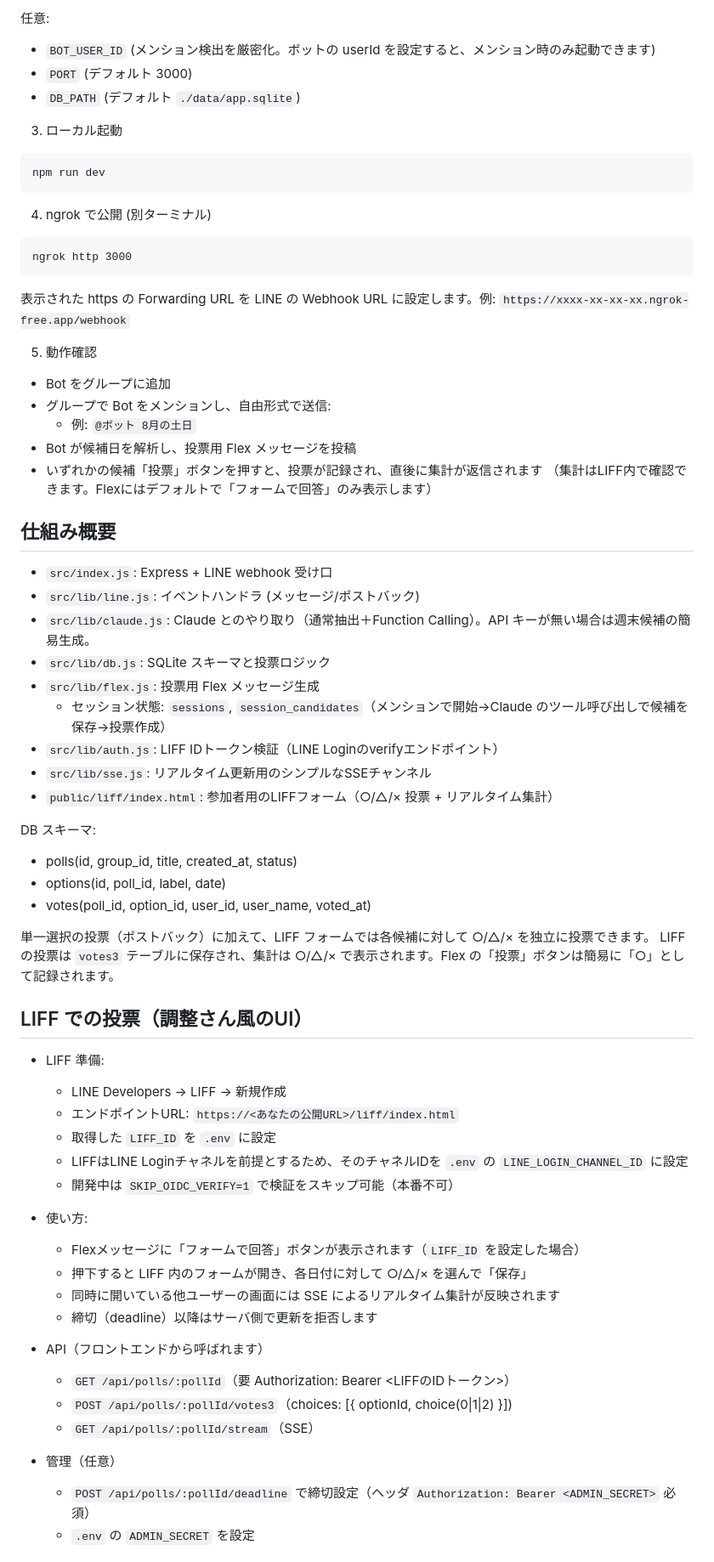
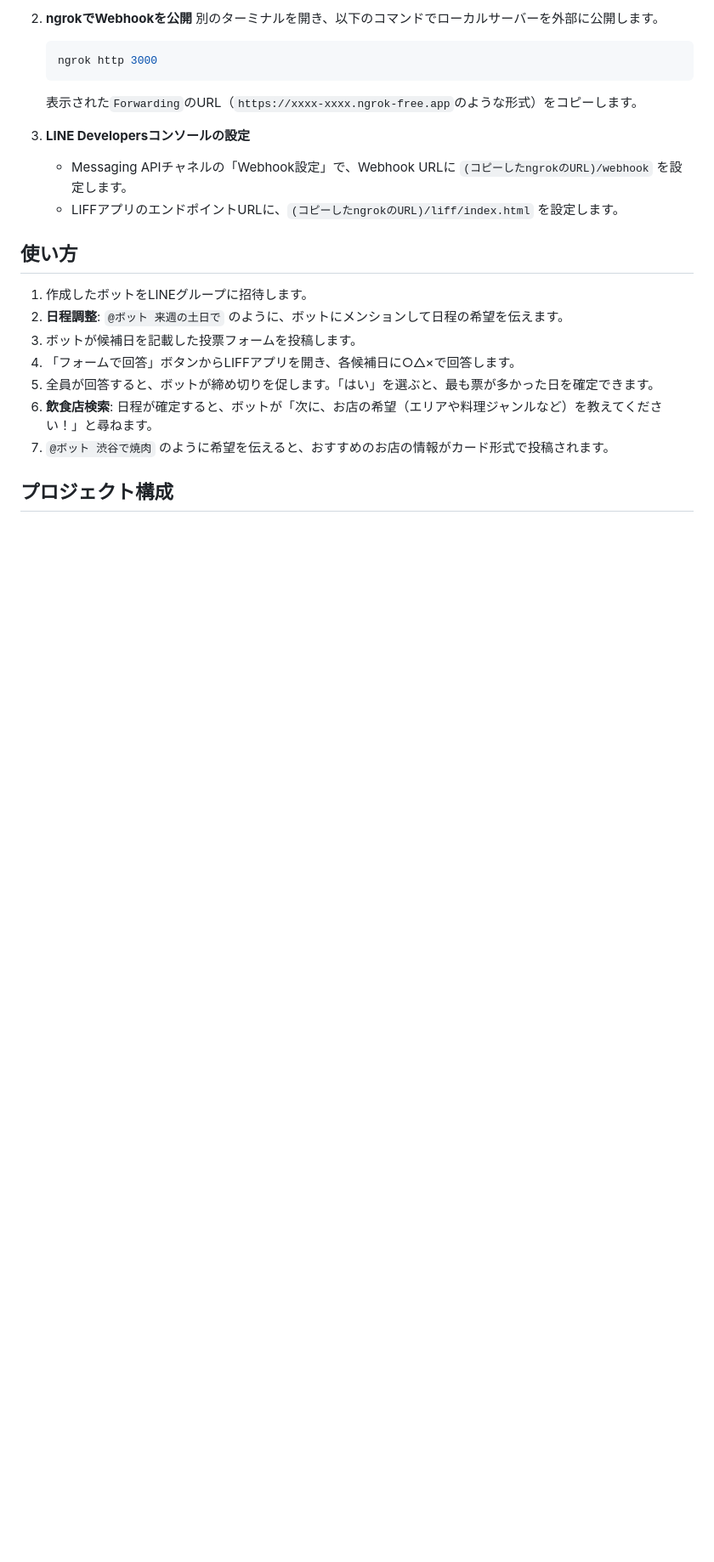
Before and after one commit to funashi55/kansuke, a Markdown page: README.md, the part around one of its changes. Shown at 85% size. Drawn GitHub-style; blank space fills up the shorter version.

````diff
--- a/README.md
+++ b/README.md
@@ -38,73 +69,24 @@ cp .env.example .env
 
-任意:
-- `BOT_USER_ID` (メンション検出を厳密化。ボットの userId を設定すると、メンション時のみ起動できます)
-- `PORT` (デフォルト 3000)
-- `DB_PATH` (デフォルト `./data/app.sqlite`)
+2.  **ngrokでWebhookを公開**
+    別のターミナルを開き、以下のコマンドでローカルサーバーを外部に公開します。
+    ```bash
+    ngrok http 3000
+    ```
+    表示された`Forwarding`のURL（`https://xxxx-xxxx.ngrok-free.app`のような形式）をコピーします。
 
-3) ローカル起動
+3.  **LINE Developersコンソールの設定**
+    - Messaging APIチャネルの「Webhook設定」で、Webhook URLに `(コピーしたngrokのURL)/webhook` を設定します。
+    - LIFFアプリのエンドポイントURLに、`(コピーしたngrokのURL)/liff/index.html` を設定します。
 
-```
-npm run dev
-```
+## 使い方
 
-4) ngrok で公開 (別ターミナル)
+1.  作成したボットをLINEグループに招待します。
+2.  **日程調整**: `@ボット 来週の土日で` のように、ボットにメンションして日程の希望を伝えます。
+3.  ボットが候補日を記載した投票フォームを投稿します。
+4.  「フォームで回答」ボタンからLIFFアプリを開き、各候補日に○△×で回答します。
+5.  全員が回答すると、ボットが締め切りを促します。「はい」を選ぶと、最も票が多かった日を確定できます。
+6.  **飲食店検索**: 日程が確定すると、ボットが「次に、お店の希望（エリアや料理ジャンルなど）を教えてください！」と尋ねます。
+7.  `@ボット 渋谷で焼肉` のように希望を伝えると、おすすめのお店の情報がカード形式で投稿されます。
 
-```
-ngrok http 3000
-```
+## プロジェクト構成
 
-表示された https の Forwarding URL を LINE の Webhook URL に設定します。例: `https://xxxx-xx-xx-xx.ngrok-free.app/webhook`
-
-5) 動作確認
-
-- Bot をグループに追加
-- グループで Bot をメンションし、自由形式で送信:
-  - 例: `@ボット 8月の土日`
-- Bot が候補日を解析し、投票用 Flex メッセージを投稿
-- いずれかの候補「投票」ボタンを押すと、投票が記録され、直後に集計が返信されます
-  （集計はLIFF内で確認できます。Flexにはデフォルトで「フォームで回答」のみ表示します）
-
-## 仕組み概要
-
-- `src/index.js`: Express + LINE webhook 受け口
-- `src/lib/line.js`: イベントハンドラ (メッセージ/ポストバック)
-- `src/lib/claude.js`: Claude とのやり取り（通常抽出＋Function Calling）。API キーが無い場合は週末候補の簡易生成。
-- `src/lib/db.js`: SQLite スキーマと投票ロジック
-- `src/lib/flex.js`: 投票用 Flex メッセージ生成
-  - セッション状態: `sessions`, `session_candidates`（メンションで開始→Claude のツール呼び出しで候補を保存→投票作成）
-- `src/lib/auth.js`: LIFF IDトークン検証（LINE Loginのverifyエンドポイント）
-- `src/lib/sse.js`: リアルタイム更新用のシンプルなSSEチャンネル
-- `public/liff/index.html`: 参加者用のLIFFフォーム（○/△/× 投票 + リアルタイム集計）
-
-DB スキーマ:
-- polls(id, group_id, title, created_at, status)
-- options(id, poll_id, label, date)
-- votes(poll_id, option_id, user_id, user_name, voted_at)
-
-単一選択の投票（ポストバック）に加えて、LIFF フォームでは各候補に対して ○/△/× を独立に投票できます。
-LIFF の投票は `votes3` テーブルに保存され、集計は ○/△/× で表示されます。Flex の「投票」ボタンは簡易に「○」として記録されます。
-
-## LIFF での投票（調整さん風のUI）
-
-- LIFF 準備:
-  - LINE Developers → LIFF → 新規作成
-  - エンドポイントURL: `https://<あなたの公開URL>/liff/index.html`
-  - 取得した `LIFF_ID` を `.env` に設定
-  - LIFFはLINE Loginチャネルを前提とするため、そのチャネルIDを `.env` の `LINE_LOGIN_CHANNEL_ID` に設定
-  - 開発中は `SKIP_OIDC_VERIFY=1` で検証をスキップ可能（本番不可）
-
-- 使い方:
-  - Flexメッセージに「フォームで回答」ボタンが表示されます（`LIFF_ID` を設定した場合）
-  - 押下すると LIFF 内のフォームが開き、各日付に対して ○/△/× を選んで「保存」
-  - 同時に開いている他ユーザーの画面には SSE によるリアルタイム集計が反映されます
-  - 締切（deadline）以降はサーバ側で更新を拒否します
-
-- API（フロントエンドから呼ばれます）
-  - `GET /api/polls/:pollId`（要 Authorization: Bearer <LIFFのIDトークン>）
-  - `POST /api/polls/:pollId/votes3`（choices: [{ optionId, choice(0|1|2) }])
-  - `GET /api/polls/:pollId/stream`（SSE）
-
-- 管理（任意）
-  - `POST /api/polls/:pollId/deadline` で締切設定（ヘッダ `Authorization: Bearer <ADMIN_SECRET>` 必須）
-  - `.env` の `ADMIN_SECRET` を設定
-
````
Also changed, not shown: other parts of README.md (+66 -62 lines).
